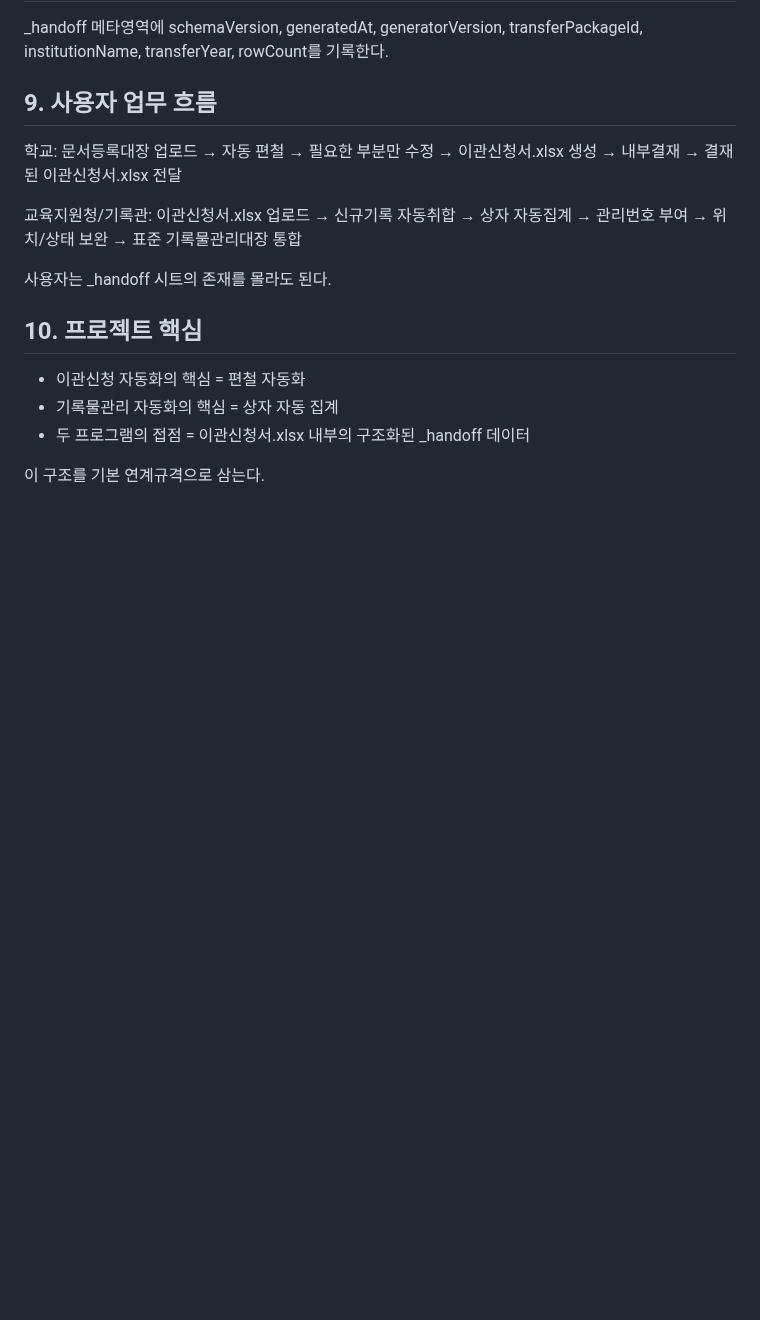
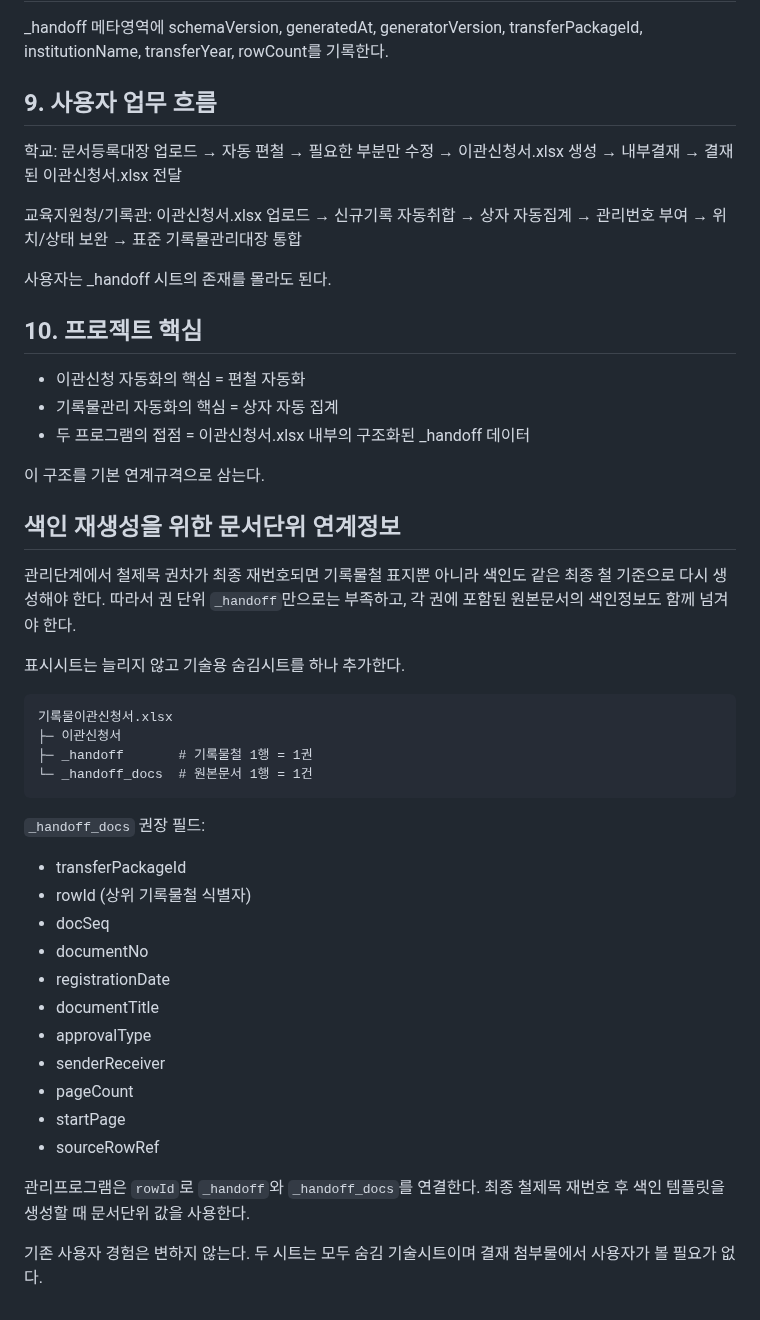
Before and after one commit to kirakein-gif/ddalkkak-records, a Markdown page: docs/transfer-to-ledger-contract.md, the part around the change. Drawn GitHub-style; blank space fills up the shorter version.

Commit message:
Add document-level handoff contract for index regeneration

````diff
--- a/docs/transfer-to-ledger-contract.md
+++ b/docs/transfer-to-ledger-contract.md
@@ -127,3 +127,35 @@ _handoff 메타영역에 schemaVersion, generatedAt, generatorVersion, transferP
 - 두 프로그램의 접점 = 이관신청서.xlsx 내부의 구조화된 _handoff 데이터
 
 이 구조를 기본 연계규격으로 삼는다.
+
+## 색인 재생성을 위한 문서단위 연계정보
+
+관리단계에서 철제목 권차가 최종 재번호되면 기록물철 표지뿐 아니라 색인도 같은 최종 철 기준으로 다시 생성해야 한다.
+따라서 권 단위 `_handoff`만으로는 부족하고, 각 권에 포함된 원본문서의 색인정보도 함께 넘겨야 한다.
+
+표시시트는 늘리지 않고 기술용 숨김시트를 하나 추가한다.
+
+```text
+기록물이관신청서.xlsx
+├─ 이관신청서
+├─ _handoff       # 기록물철 1행 = 1권
+└─ _handoff_docs  # 원본문서 1행 = 1건
+```
+
+`_handoff_docs` 권장 필드:
+- transferPackageId
+- rowId (상위 기록물철 식별자)
+- docSeq
+- documentNo
+- registrationDate
+- documentTitle
+- approvalType
+- senderReceiver
+- pageCount
+- startPage
+- sourceRowRef
+
+관리프로그램은 `rowId`로 `_handoff`와 `_handoff_docs`를 연결한다.
+최종 철제목 재번호 후 색인 템플릿을 생성할 때 문서단위 값을 사용한다.
+
+기존 사용자 경험은 변하지 않는다. 두 시트는 모두 숨김 기술시트이며 결재 첨부물에서 사용자가 볼 필요가 없다.
````
